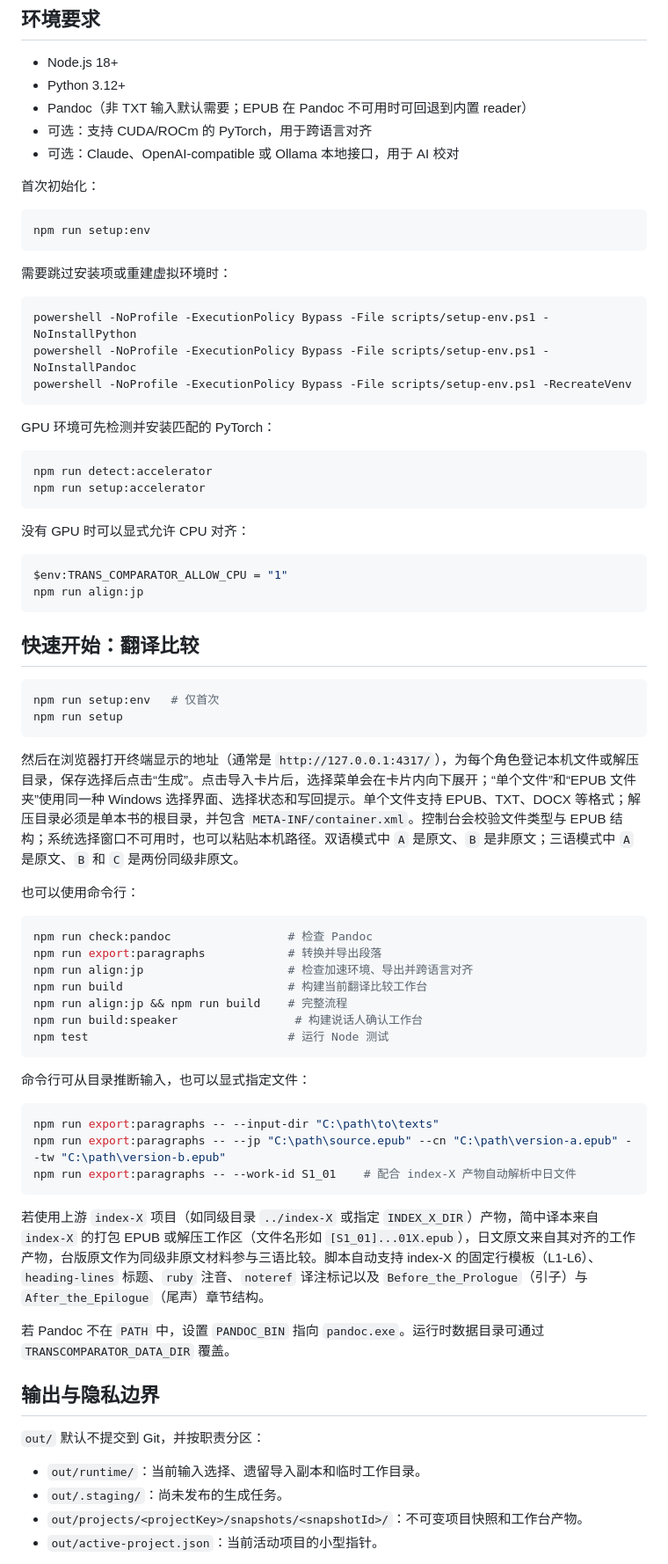
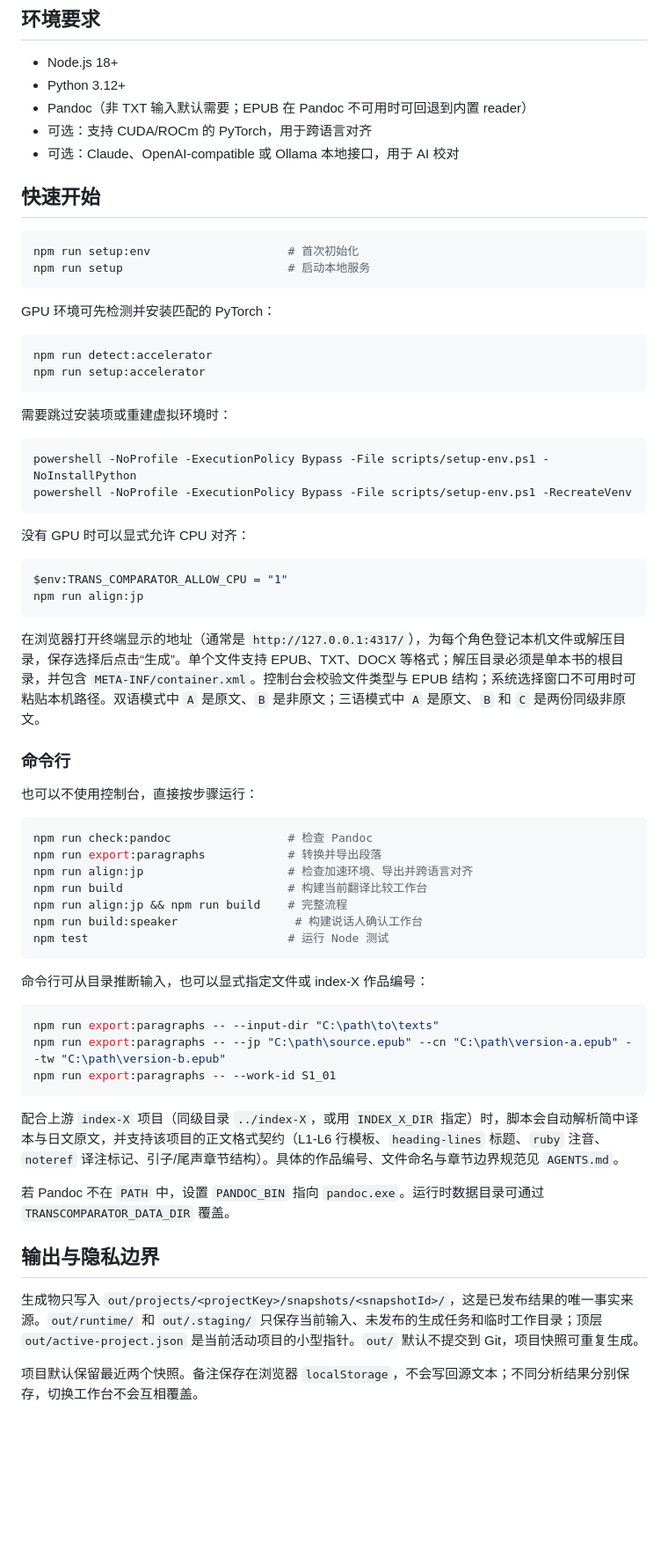
Before and after one commit to 1204244136/BetweenLines, a Markdown page: README.md, the part around one of its changes. Shown at 88% size. Rendered like a GitHub page; blank space fills up the shorter version.

````diff
--- a/README.md
+++ b/README.md
@@ -73,18 +72,11 @@ scripts/                             CLI、Python/PowerShell 工具和兼容入
 - 可选：支持 CUDA/ROCm 的 PyTorch，用于跨语言对齐
 - 可选：Claude、OpenAI-compatible 或 Ollama 本地接口，用于 AI 校对
 
-首次初始化：
+## 快速开始
 
 ```powershell
-npm run setup:env
-```
-
-需要跳过安装项或重建虚拟环境时：
-
-```powershell
-powershell -NoProfile -ExecutionPolicy Bypass -File scripts/setup-env.ps1 -NoInstallPython
-powershell -NoProfile -ExecutionPolicy Bypass -File scripts/setup-env.ps1 -NoInstallPandoc
-powershell -NoProfile -ExecutionPolicy Bypass -File scripts/setup-env.ps1 -RecreateVenv
+npm run setup:env                    # 首次初始化
+npm run setup                        # 启动本地服务
 ```
 
 GPU 环境可先检测并安装匹配的 PyTorch：
@@ -94,6 +86,13 @@ npm run detect:accelerator
 npm run setup:accelerator
 ```
 
+需要跳过安装项或重建虚拟环境时：
+
+```powershell
+powershell -NoProfile -ExecutionPolicy Bypass -File scripts/setup-env.ps1 -NoInstallPython
+powershell -NoProfile -ExecutionPolicy Bypass -File scripts/setup-env.ps1 -RecreateVenv
+```
+
 没有 GPU 时可以显式允许 CPU 对齐：
 
 ```powershell
@@ -101,16 +100,11 @@ $env:TRANS_COMPARATOR_ALLOW_CPU = "1"
 npm run align:jp
 ```
 
-## 快速开始：翻译比较
+在浏览器打开终端显示的地址（通常是 `http://127.0.0.1:4317/`），为每个角色登记本机文件或解压目录，保存选择后点击“生成”。单个文件支持 EPUB、TXT、DOCX 等格式；解压目录必须是单本书的根目录，并包含 `META-INF/container.xml`。控制台会校验文件类型与 EPUB 结构；系统选择窗口不可用时可粘贴本机路径。双语模式中 `A` 是原文、`B` 是非原文；三语模式中 `A` 是原文、`B` 和 `C` 是两份同级非原文。
 
-```powershell
-npm run setup:env   # 仅首次
-npm run setup
-```
+### 命令行
 
-然后在浏览器打开终端显示的地址（通常是 `http://127.0.0.1:4317/`），为每个角色登记本机文件或解压目录，保存选择后点击“生成”。点击导入卡片后，选择菜单会在卡片内向下展开；“单个文件”和“EPUB 文件夹”使用同一种 Windows 选择界面、选择状态和写回提示。单个文件支持 EPUB、TXT、DOCX 等格式；解压目录必须是单本书的根目录，并包含 `META-INF/container.xml`。控制台会校验文件类型与 EPUB 结构；系统选择窗口不可用时，也可以粘贴本机路径。双语模式中 `A` 是原文、`B` 是非原文；三语模式中 `A` 是原文、`B` 和 `C` 是两份同级非原文。
-
-也可以使用命令行：
+也可以不使用控制台，直接按步骤运行：
 
 ```powershell
 npm run check:pandoc                 # 检查 Pandoc
@@ -122,24 +116,21 @@ npm run build:speaker                 # 构建说话人确认工作台
 npm test                             # 运行 Node 测试
 ```
 
-命令行可从目录推断输入，也可以显式指定文件：
+命令行可从目录推断输入，也可以显式指定文件或 index-X 作品编号：
 
 ```powershell
 npm run export:paragraphs -- --input-dir "C:\path\to\texts"
 npm run export:paragraphs -- --jp "C:\path\source.epub" --cn "C:\path\version-a.epub" --tw "C:\path\version-b.epub"
-npm run export:paragraphs -- --work-id S1_01    # 配合 index-X 产物自动解析中日文件
+npm run export:paragraphs -- --work-id S1_01
 ```
 
-若使用上游 `index-X` 项目（如同级目录 `../index-X` 或指定 `INDEX_X_DIR`）产物，简中译本来自 `index-X` 的打包 EPUB 或解压工作区（文件名形如 `[S1_01]...01X.epub`），日文原文来自其对齐的工作产物，台版原文作为同级非原文材料参与三语比较。脚本自动支持 index-X 的固定行模板（L1-L6）、`heading-lines` 标题、`ruby` 注音、`noteref` 译注标记以及 `Before_the_Prologue`（引子）与 `After_the_Epilogue`（尾声）章节结构。
+配合上游 `index-X` 项目（同级目录 `../index-X`，或用 `INDEX_X_DIR` 指定）时，脚本会自动解析简中译本与日文原文，并支持该项目的正文格式契约（L1-L6 行模板、`heading-lines` 标题、`ruby` 注音、`noteref` 译注标记、引子/尾声章节结构）。具体的作品编号、文件命名与章节边界规范见 `AGENTS.md`。
 
 若 Pandoc 不在 `PATH` 中，设置 `PANDOC_BIN` 指向 `pandoc.exe`。运行时数据目录可通过 `TRANSCOMPARATOR_DATA_DIR` 覆盖。
 
 ## 输出与隐私边界
 
-`out/` 默认不提交到 Git，并按职责分区：
+生成物只写入 `out/projects/<projectKey>/snapshots/<snapshotId>/`，这是已发布结果的唯一事实来源。`out/runtime/` 和 `out/.staging/` 只保存当前输入、未发布的生成任务和临时工作目录；顶层 `out/active-project.json` 是当前活动项目的小型指针。`out/` 默认不提交到 Git，项目快照可重复生成。
 
-- `out/runtime/`：当前输入选择、遗留导入副本和临时工作目录。
-- `out/.staging/`：尚未发布的生成任务。
-- `out/projects/<projectKey>/snapshots/<snapshotId>/`：不可变项目快照和工作台产物。
-- `out/active-project.json`：当前活动项目的小型指针。
+项目默认保留最近两个快照。备注保存在浏览器 `localStorage`，不会写回源文本；不同分析结果分别保存，切换工作台不会互相覆盖。
 
````
Also changed, not shown: other parts of README.md (+28 -36 lines), AGENTS.md (+21 -1 lines).
